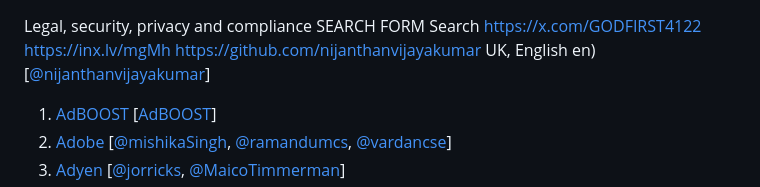
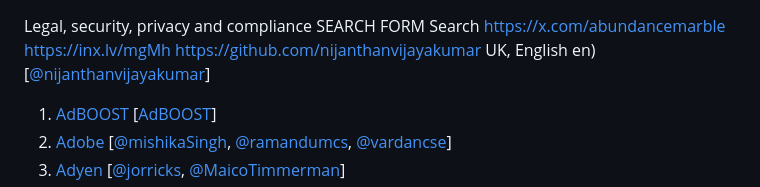
Before and after one commit to abundancemarble/GOD-FIRST-JOHN-JAMES-, a Markdown page: README.md, the part around the change. GitHub-like rendering.

```diff
--- a/README.md
+++ b/README.md
@@ -2,7 +2,7 @@
 Legal, security, privacy and compliance
 SEARCH FORM
 Search
-https://x.com/GODFIRST4122
+https://x.com/abundancemarble
 https://inx.lv/mgMh
 https://github.com/nijanthanvijayakumar
 UK, English
```
